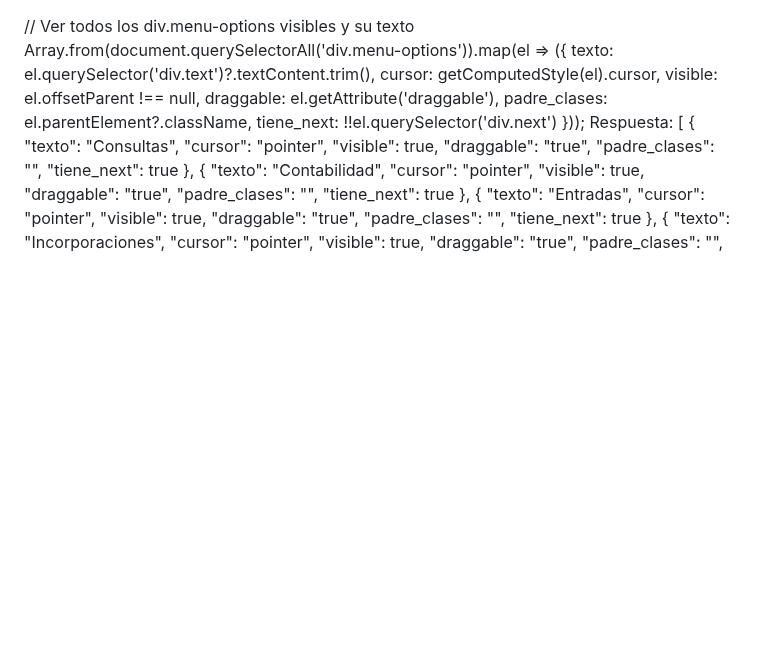
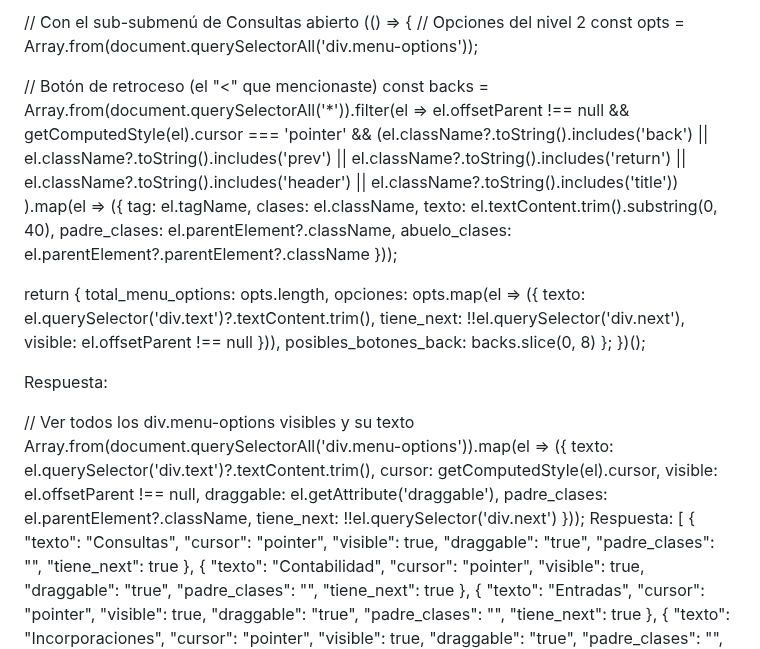
Before and after one commit to Mapaznavarro/EvaluandoTestAut01, a Markdown page: NOREADME.md, the part around the change. Drawn GitHub-style; blank space fills up the shorter version.

Commit message:
Implement menu options and back button detection
Added functionality to gather menu options and back button details.

```diff
--- a/NOREADME.md
+++ b/NOREADME.md
@@ -1,3 +1,40 @@
+// Con el sub-submenú de Consultas abierto
+(() => {
+  // Opciones del nivel 2
+  const opts = Array.from(document.querySelectorAll('div.menu-options'));
+
+  // Botón de retroceso (el "<" que mencionaste)
+  const backs = Array.from(document.querySelectorAll('*')).filter(el =>
+    el.offsetParent !== null &&
+    getComputedStyle(el).cursor === 'pointer' &&
+    (el.className?.toString().includes('back') ||
+     el.className?.toString().includes('prev') ||
+     el.className?.toString().includes('return') ||
+     el.className?.toString().includes('header') ||
+     el.className?.toString().includes('title'))
+  ).map(el => ({
+    tag: el.tagName,
+    clases: el.className,
+    texto: el.textContent.trim().substring(0, 40),
+    padre_clases: el.parentElement?.className,
+    abuelo_clases: el.parentElement?.parentElement?.className
+  }));
+
+  return {
+    total_menu_options: opts.length,
+    opciones: opts.map(el => ({
+      texto: el.querySelector('div.text')?.textContent.trim(),
+      tiene_next: !!el.querySelector('div.next'),
+      visible: el.offsetParent !== null
+    })),
+    posibles_botones_back: backs.slice(0, 8)
+  };
+})();
+
+Respuesta:
+
+
+
 // Ver todos los div.menu-options visibles y su texto
 Array.from(document.querySelectorAll('div.menu-options')).map(el => ({
   texto: el.querySelector('div.text')?.textContent.trim(),
```
